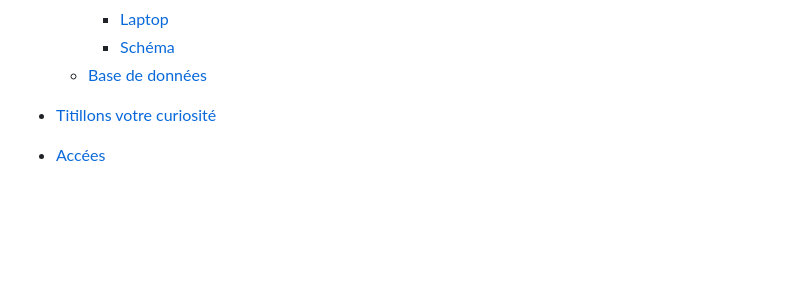
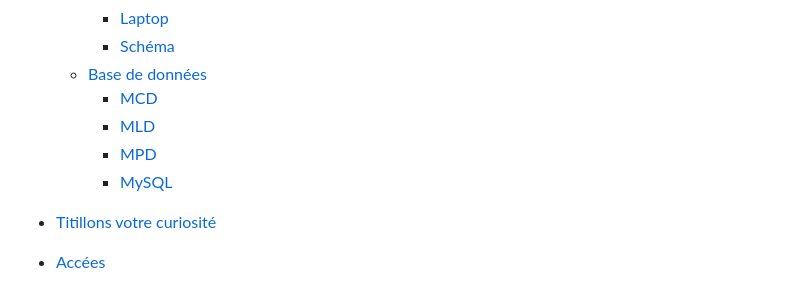
Before and after one commit to jeremy-gregoire/jpo-connect, a Markdown page: README.md, the part around one of its changes. Rendered like a GitHub page; blank space fills up the shorter version.

```diff
--- a/README.md
+++ b/README.md
@@ -27,6 +27,10 @@
     - [Laptop](#laptop)
     - [Schéma](#les-schémas)
   - [Base de données](#base-de-données)
+    - [MCD](#mcd)
+    - [MLD](#mld)
+    - [MPD](#mpd)
+    - [MySQL](#mysql)
 
 - [Titillons votre curiosité](#😉-titillons-votre-curiosité)
 
```
Also changed, not shown: other parts of README.md (+3 -3 lines).
